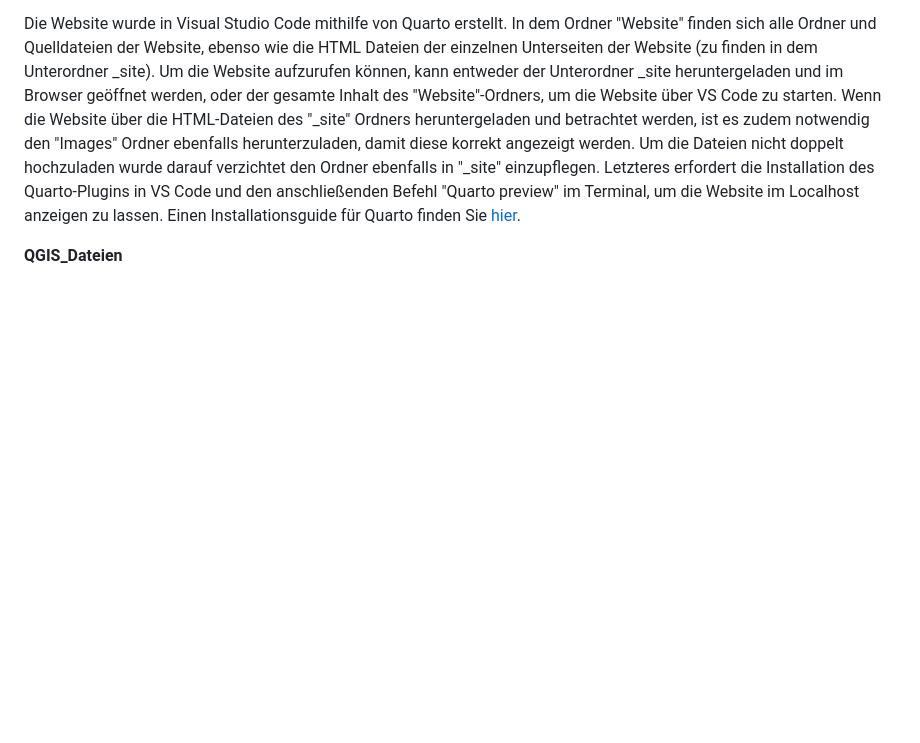
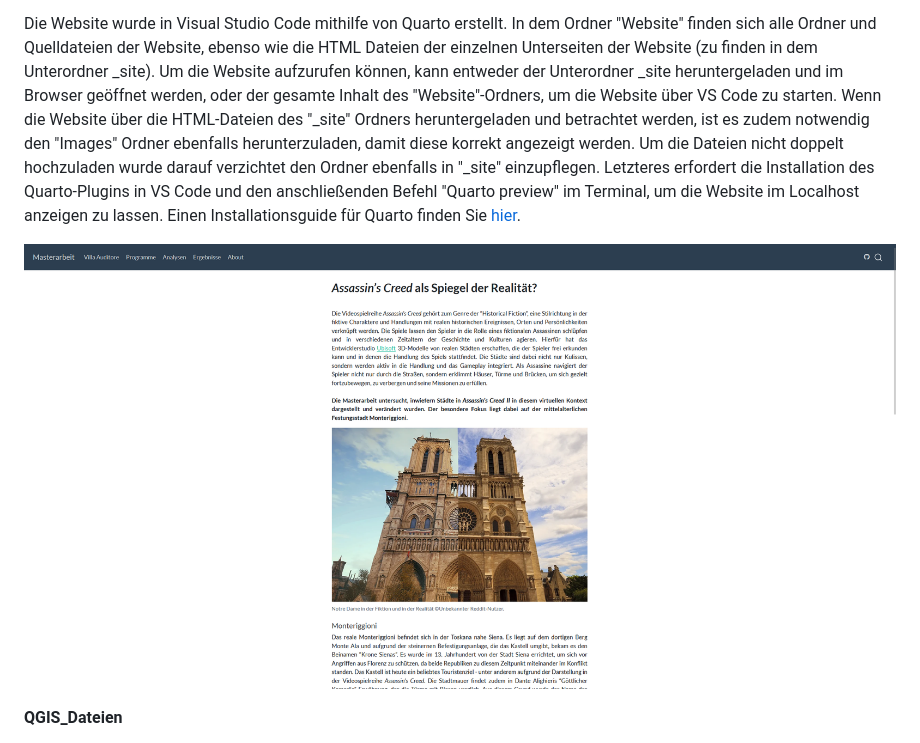
Before and after one commit to Weannkat/Masterarbeit-Assassin-s-Creed-Monteriggioni, a Markdown page: README.md, the part around the change. Rendered like a GitHub page; blank space fills up the shorter version.

Commit message:
Add example image to README
Added an example image of the website to the README.

```diff
--- a/README.md
+++ b/README.md
@@ -18,6 +18,8 @@ In diesem Github Repositorium sind folgende Daten zu finden:
 Die Website wurde in Visual Studio Code mithilfe von Quarto erstellt. In dem Ordner "Website" finden sich alle Ordner und Quelldateien der Website, ebenso wie die HTML Dateien der einzelnen Unterseiten der Website (zu finden in dem Unterordner _site). Um die Website aufzurufen können, kann entweder der Unterordner _site heruntergeladen  und im Browser geöffnet werden, oder der gesamte Inhalt des "Website"-Ordners, um die Website über VS Code zu starten. Wenn die Website über die HTML-Dateien des "_site" Ordners heruntergeladen und betrachtet werden, ist es zudem notwendig den "Images" Ordner ebenfalls herunterzuladen, damit diese korrekt angezeigt werden. Um die Dateien nicht doppelt hochzuladen wurde darauf verzichtet den Ordner ebenfalls in "_site" einzupflegen.
 Letzteres erfordert die Installation des Quarto-Plugins in VS Code und den anschließenden Befehl "Quarto preview" im Terminal, um die Website im Localhost anzeigen zu lassen. Einen Installationsguide für Quarto finden Sie [hier](https://quarto.org/docs/get-started/).
 
+![Beispielbild-Website](WebsiteBeispielbild.png)
+
 **QGIS_Dateien**
 
 In dem Ordner QGIS_Dateien sind die QGIS-Projekte hinterlegt, die im Rahmen dieser Arbeit während des Analyseprozesses entstanden sind. Zu finden sind sowohl die Projektdateien als auch die für die Georeferenzierung entstandenen Points-Dateien und die Geopackages mit diversen Analyselayern.
```
